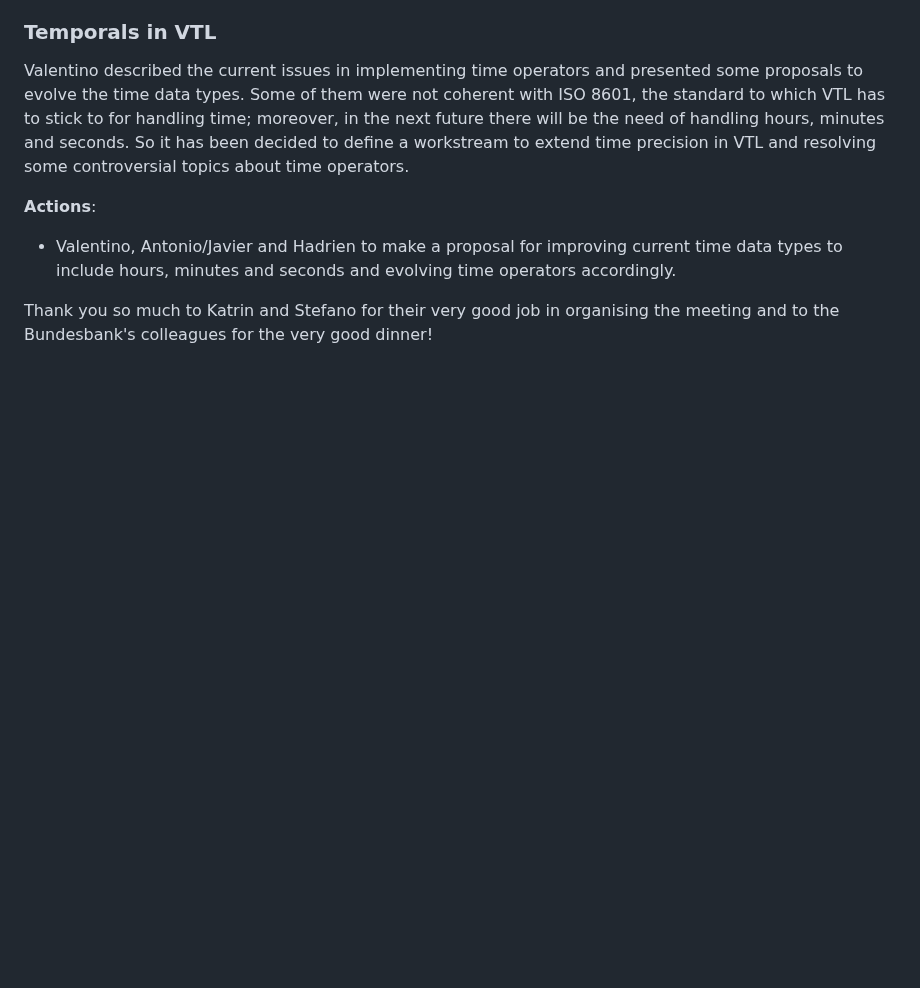
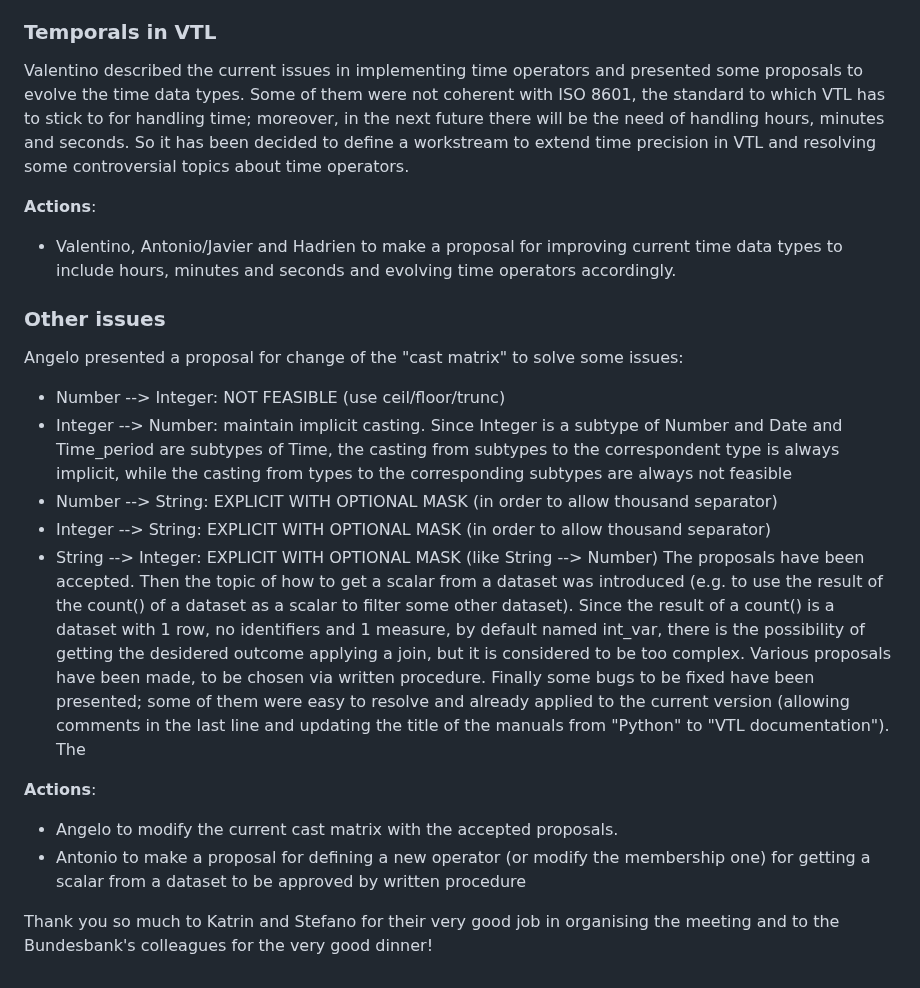
Before and after one commit to sdmx-twg/vtl, a Markdown page: meetings/2025/march_25-26_frankfurt.md, the part around the change. Rendered like a GitHub page; blank space fills up the shorter version.

```diff
--- a/meetings/2025/march_25-26_frankfurt.md
+++ b/meetings/2025/march_25-26_frankfurt.md
@@ -80,4 +80,26 @@ Valentino described the current issues in implementing time operators and presen
 - Valentino, Antonio/Javier and Hadrien to make a proposal for improving current time data types to include hours, minutes and seconds and evolving time operators accordingly.
 
 
+### Other issues
+Angelo presented a proposal for change of the "cast matrix" to solve some issues:
+- Number --> Integer: NOT FEASIBLE (use ceil/floor/trunc)
+- Integer --> Number: maintain implicit casting. Since Integer is a subtype of Number and Date and Time_period are subtypes of Time, the casting from subtypes to the correspondent type is always implicit, while the casting from types to the corresponding subtypes are always not feasible
+- Number --> String: EXPLICIT WITH OPTIONAL MASK (in order to allow thousand separator)
+- Integer --> String: EXPLICIT WITH OPTIONAL MASK (in order to allow thousand separator)
+- String --> Integer: EXPLICIT WITH OPTIONAL MASK (like String --> Number)
+The proposals have been accepted.
+Then the topic of how to get a scalar from a dataset was introduced (e.g. to use the result of the count() of a dataset as a scalar to filter some other dataset). Since the result of a count() is a dataset with 1 row, no identifiers and 1 measure, by default named int_var, there is the possibility of getting the desidered outcome applying a join, but it is considered to be too complex. Various proposals have been made, to be chosen via written procedure.
+Finally some bugs to be fixed have been presented; some of them were easy to resolve and already applied to the current version (allowing comments in the last line and updating the title of the manuals from "Python" to "VTL documentation"). The
+
+**Actions**:
+- Angelo to modify the current cast matrix with the accepted proposals.
+- Antonio to make a proposal for defining a new operator (or modify the membership one) for getting a scalar from a dataset to be approved by written procedure
+
+
+
+
+
+
+
+
 Thank you so much to Katrin and Stefano for their very good job in organising the meeting and to the Bundesbank's colleagues for the very good dinner!
```
